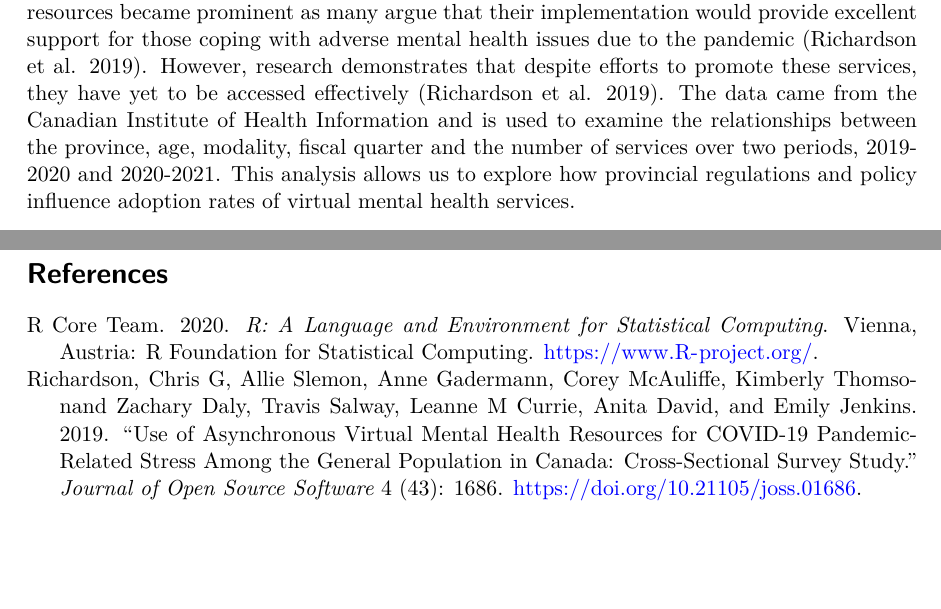
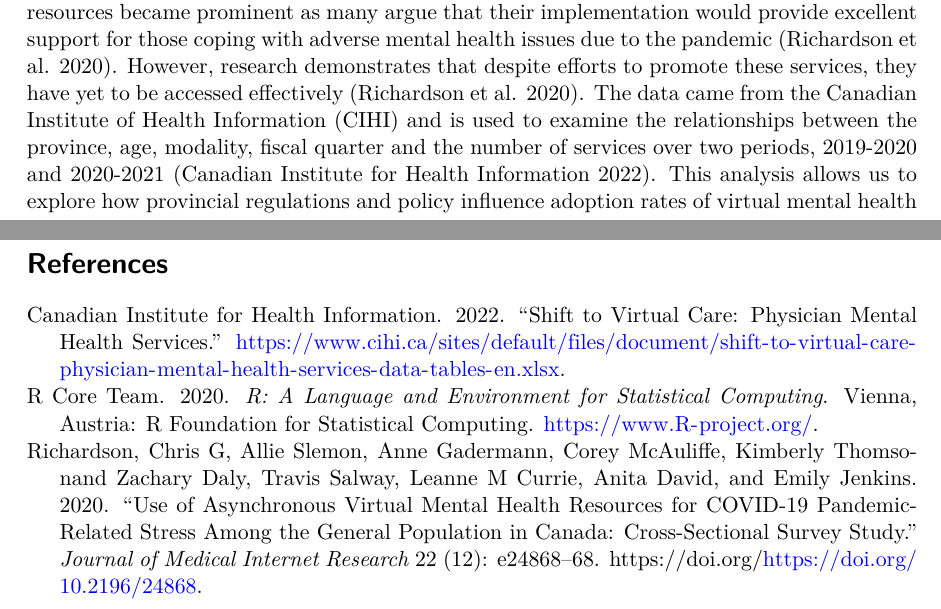
Before and after one commit to cthierst/shift_to_virtual_care_analysis, a Quarto document (outputs/paper/paper.qmd): two parts of pages 2 and 5 of 5, joined at a grey line, cut so that both start at the same text, the shorter picture padded with empty space. The pictures show the output file outputs/paper/paper.pdf that the author committed with the source.

Commit message:
fixed citations

```diff
--- a/outputs/paper/paper.qmd
+++ b/outputs/paper/paper.qmd
@@ -14,7 +14,7 @@ bibliography: references.bib
 
 # Introduction
 
-The COVID-19 pandemic introduced many measures that, while proving successful in decreasing the transmission of COVID-19, did lead to a significant and quick increase in mental health crises for Canadians. While many in-person services transitioned to being facilitated online, many were suspended [@citerichardson]. Leading to fewer services being available for a much greater demand. Calls for expanding asynchronous virtual mental health (AVMH) resources became prominent as many argue that their implementation would provide excellent support for those coping with adverse mental health issues due to the pandemic [@citerichardson]. However, research demonstrates that despite efforts to promote these services, they have yet to be accessed effectively [@citerichardson]. The data came from the Canadian Institute of Health Information and is used to examine the relationships between the province, age, modality, fiscal quarter and the number of services over two periods, 2019-2020 and 2020-2021. This analysis allows us to explore how provincial regulations and policy influence adoption rates of virtual mental health services.
+The COVID-19 pandemic introduced many measures that, while proving successful in decreasing the transmission of COVID-19, did lead to a significant and quick increase in mental health crises for Canadians. While many in-person services transitioned to being facilitated online, many were suspended [@citerichardson]. Leading to fewer services being available for a much greater demand. Calls for expanding asynchronous virtual mental health (AVMH) resources became prominent as many argue that their implementation would provide excellent support for those coping with adverse mental health issues due to the pandemic [@citerichardson]. However, research demonstrates that despite efforts to promote these services, they have yet to be accessed effectively [@citerichardson]. The data came from the Canadian Institute of Health Information (CIHI) and is used to examine the relationships between the province, age, modality, fiscal quarter and the number of services over two periods, 2019-2020 and 2020-2021 [@citecihi]. This analysis allows us to explore how provincial regulations and policy influence adoption rates of virtual mental health services.
 
 A top insight found was that despite all provinces citing significant concerns over mental health during the pandemic, rates at which these services were accessed remained relatively low overall, with some provinces, like Alberta, maintaining higher levels of in-person services despite restrictions due to the pandemic. This finding suggests that virtual mental health care adoption varies significantly by province based on provincial regulation and policy and may be impacted by general public sentiment. Additionally, it was found that the adoption rate was inconsistent across fiscal quarters, with many provinces having extreme variations in virtual mental health care rates between quarters.
 
--- a/outputs/paper/references.bib
+++ b/outputs/paper/references.bib
@@ -84,10 +84,18 @@
 @Article{citerichardson,
     title = {Use of Asynchronous Virtual Mental Health Resources for COVID-19 Pandemic-Related Stress Among the General Population in Canada: Cross-Sectional Survey Study},
     author = {Chris G Richardson and Allie Slemon and Anne Gadermann and Corey McAuliffe and Kimberly Thomsonand  Zachary Daly and Travis Salway and Leanne M Currie and Anita David and Emily Jenkins},
-    year = {2019},
-    journal = {Journal of Open Source Software},
-    volume = {4},
-    number = {43},
-    pages = {1686},
-    doi = {10.21105/joss.01686},
+    year = {2020},
+    journal = {Journal of Medical Internet Research},
+    volume = {22},
+    number = {12},
+    pages = {e24868-e24868},
+    doi = {https://doi.org/10.2196/24868},
   }
+
+@Website{citecihi,
+    title = {Shift to Virtual Care: Physician Mental Health Services},
+    author = {{Canadian Institute for Health Information}},
+    year = {2022},
+    note = {accessed April 4, 2022},
+    url = {https://www.cihi.ca/sites/default/files/document/shift-to-virtual-care-physician-mental-health-services-data-tables-en.xlsx}
+    }
```
Also changed, not shown: outputs/paper/paper.pdf.
